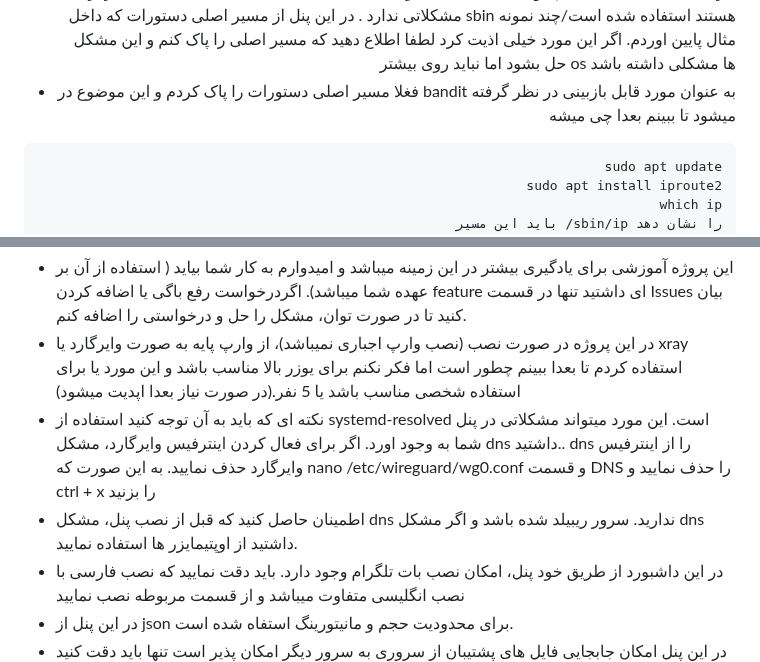
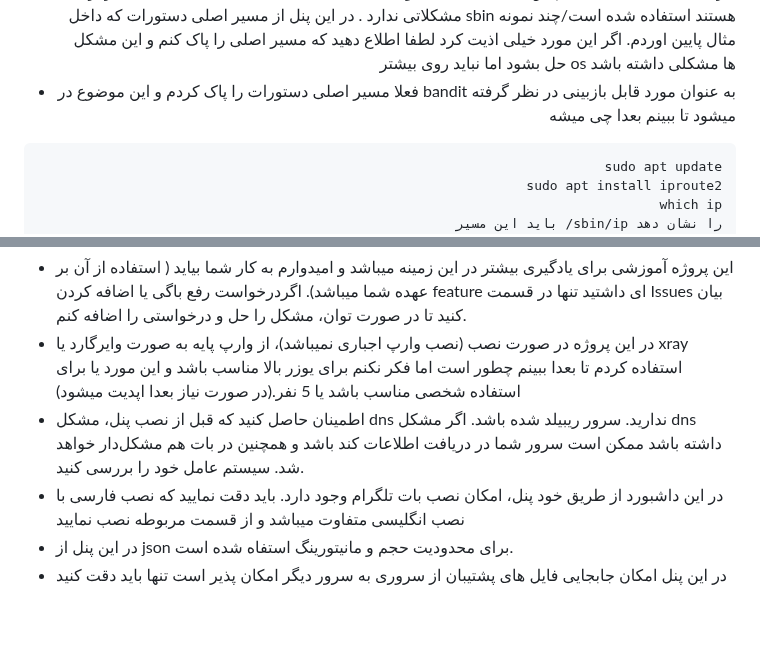
Before and after one commit to hosseinpv1379/Wireguard-panel-api, a Markdown page: README.md, 2 parts joined by grey strips. Rendered like a GitHub page; folded sections open; blank space fills up the shorter version.

````diff
--- a/README.md
+++ b/README.md
@@ -11,7 +11,7 @@
 - اگر سرور شما مشکل dns دارد اول مشکل ان را رفع کنید یا از سرور و Os ای استفاده کنید که چنین مشکلی ندارد
 - ترجیجا از دبیان 12 استفاده نمایید. من بر روی دبیان 12 و amd مشکلی نداشتم
 - اگر از os ای استفاده میکنید که مشکلات iproute و wireguard tools دارد لطفا اطمینان یابید که چنین مشکلاتی ندارد . در این پنل از مسیر اصلی دستورات که داخل sbin هستند استفاده شده است/چند نمونه مثال پایین اوردم. اگر این مورد خیلی اذیت کرد لطفا اطلاع دهید که مسیر اصلی را پاک کنم و این مشکل حل بشود اما نباید روی بیشتر os ها مشکلی داشته باشد
-- فغلا مسیر اصلی دستورات را پاک کردم و این موضوع در bandit به عنوان مورد قابل بازبینی در نظر گرفته میشود تا ببینم بعدا چی میشه
+- فعلا مسیر اصلی دستورات را پاک کردم و این موضوع در bandit به عنوان مورد قابل بازبینی در نظر گرفته میشود تا ببینم بعدا چی میشه
 ```
 sudo apt update
 sudo apt install iproute2
@@ -45,8 +45,7 @@ which wg
 
 - این پروژه آموزشی برای یادگیری بیشتر در این زمینه میباشد و امیدوارم به کار شما بیاید ( استفاده از آن بر عهده شما میباشد). اگردرخواست رفع باگی یا اضافه کردن feature ای داشتید تنها در قسمت Issues بیان کنید تا در صورت توان، مشکل را حل و درخواستی را اضافه کنم.
 - در این پروژه در صورت نصب (نصب وارپ اجباری نمیباشد)، از وارپ پایه به صورت وایرگارد یا xray استفاده کردم تا بعدا ببینم چطور است اما فکر نکنم برای یوزر بالا مناسب باشد و این مورد یا برای استفاده شخصی مناسب باشد یا 5 نفر.(در صورت نیاز بعدا اپدیت میشود)
-- نکته ای که باید به آن توجه کنید استفاده از systemd-resolved است. این مورد میتواند مشکلاتی در پنل شما به وجود اورد. اگر برای فعال کردن اینترفیس وایرگارد، مشکل dns داشتید.. dns را از اینترفیس وایرگارد حذف نمایید. به این صورت که nano /etc/wireguard/wg0.conf و قسمت DNS را حذف نمایید و ctrl + x را بزنید
-- اطمینان حاصل کنید که قبل از نصب پنل، مشکل dns ندارید. سرور ریبیلد شده باشد و اگر مشکل dns داشتید از اوپتیمایزر ها استفاده نمایید‌.
+- اطمینان حاصل کنید که قبل از نصب پنل، مشکل dns ندارید. سرور ریبیلد شده باشد. اگر مشکل dns داشته باشد ممکن است سرور شما در دریافت اطلاعات کند باشد و همچنین در بات هم مشکل‌دار خواهد شد. سیستم عامل خود را بررسی کنید.
 - در این داشبورد از طریق خود پنل، امکان نصب بات تلگرام وجود دارد. باید دقت نمایید که نصب فارسی با نصب انگلیسی متفاوت میباشد و از قسمت مربوطه نصب نمایید
 - در این پنل از json برای محدودیت حجم و مانیتورینگ استفاه شده است.
 - در این پنل امکان جابجایی فایل های پشتیبان از سروری به سرور دیگر امکان پذیر است تنها باید دقت کنید که نام اینترفیس وایرگارد را تغییر ندهید و اینترفیس اصلی eth یا ens در کانفیگ وایرگارد ذکر شود. به طور مثال اگر در سرور اول اینترفیس اصلی شما eth است در سرور دوم در صورت تغییر اینترفیس اصلی، ان را در wg0.conf ویرایش نمایید.
````
